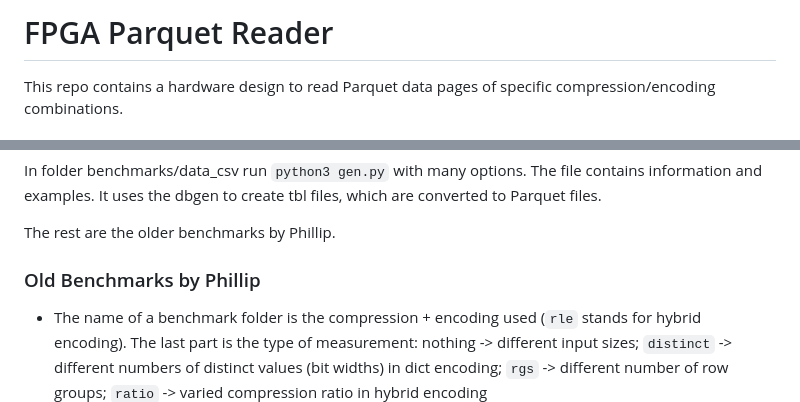
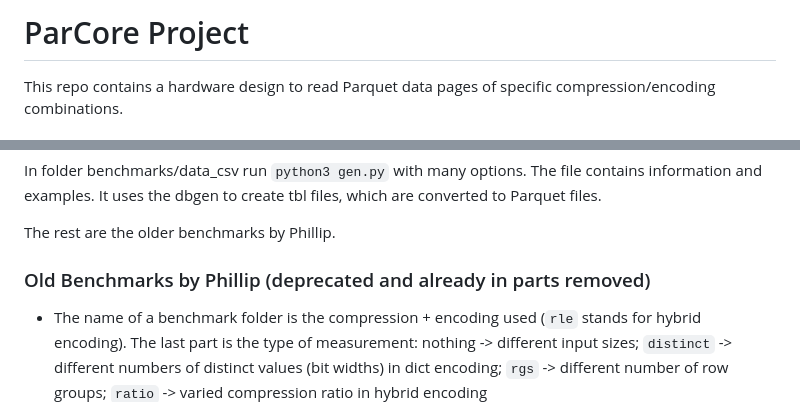
Before and after one commit to nightshiftallday/parcore, a Markdown page: README.md, 2 parts joined by grey strips. Drawn GitHub-style.

```diff
--- a/README.md
+++ b/README.md
@@ -1,4 +1,4 @@
-# FPGA Parquet Reader
+# ParCore Project
 This repo contains a hardware design to read Parquet data pages of specific compression/encoding combinations.
 
 ## Project Setup
@@ -45,7 +45,7 @@ In folder benchmarks/data_csv run `python3 gen.py` with many options. The file c
 
 The rest are the older benchmarks by Phillip.
 
-### Old Benchmarks by Phillip
+### Old Benchmarks by Phillip (deprecated and already in parts removed)
 * The name of a benchmark folder is the compression + encoding used (`rle` stands for hybrid encoding). The last part is the type of measurement: nothing -> different input sizes; `distinct` -> different numbers of distinct values (bit widths) in dict encoding; `rgs` -> different number of row groups; `ratio` -> varied compression ratio in hybrid encoding
 * Each benchmark folder contains:
     * A `data` folder with a `gen.py` script to generate input data.
```
